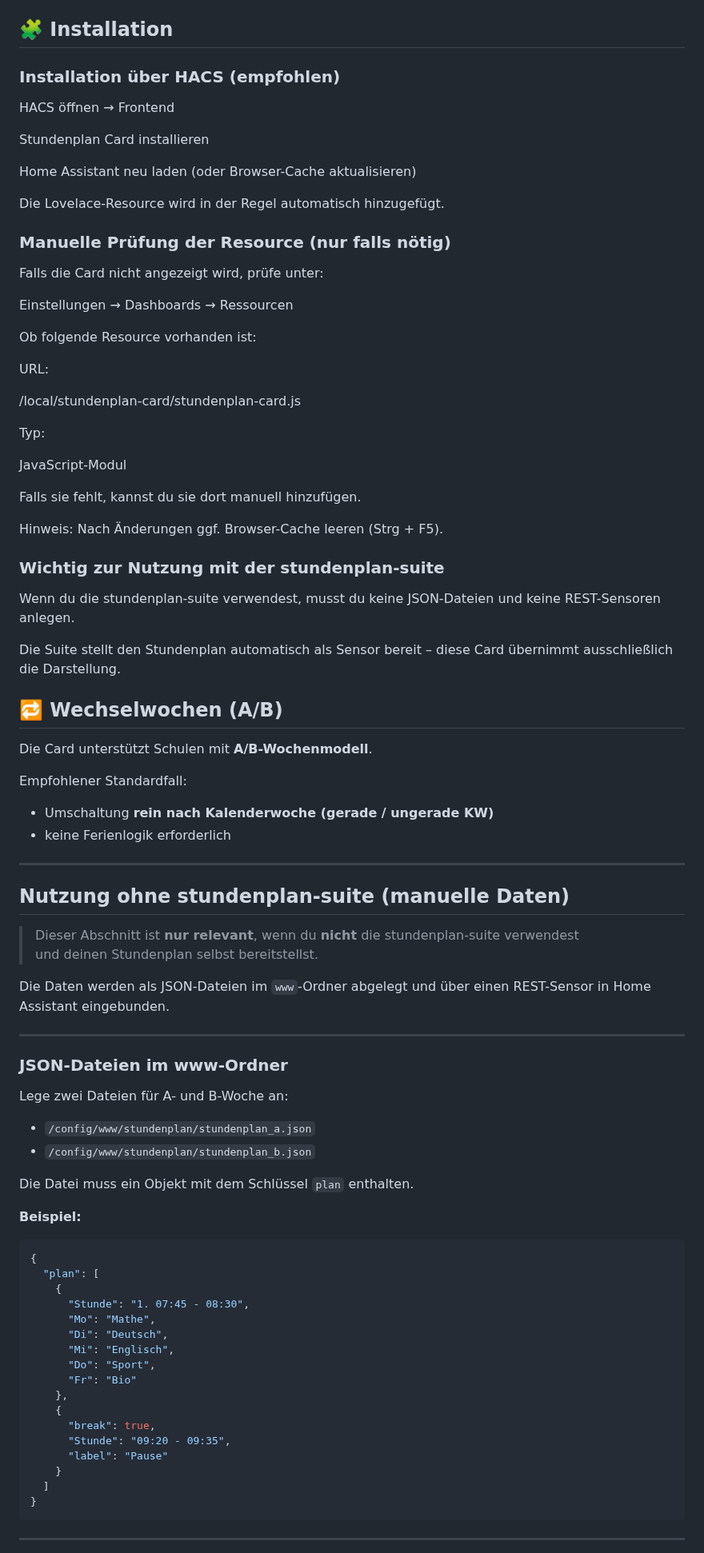
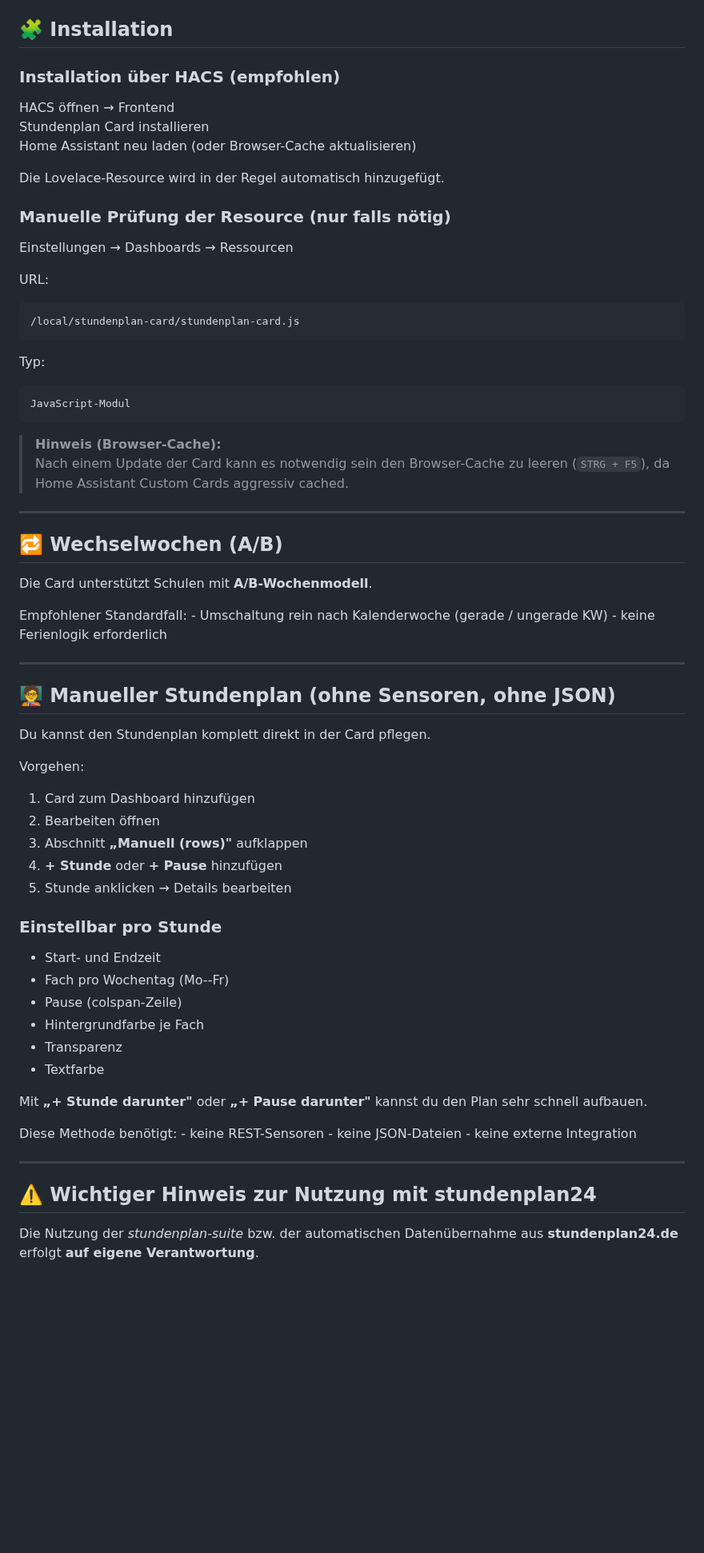
Before and after one commit to fabel-smith/stundenplan-card, a Markdown page: README.md, the part around one of its changes. Shown at 80% size. GitHub-like rendering; blank space fills up the shorter version.

````diff
--- a/README.md
+++ b/README.md
@@ -38,94 +63,73 @@ Eine Lovelace Custom Card zur Darstellung eines Stundenplans als Tabelle – ink
 
 ## 🧩 Installation
+
 ### Installation über HACS (empfohlen)
 
-HACS öffnen → Frontend
-
-Stundenplan Card installieren
-
+HACS öffnen → Frontend\
+Stundenplan Card installieren\
 Home Assistant neu laden (oder Browser-Cache aktualisieren)
 
 Die Lovelace-Resource wird in der Regel automatisch hinzugefügt.
 
 ### Manuelle Prüfung der Resource (nur falls nötig)
 
-Falls die Card nicht angezeigt wird, prüfe unter:
-
 Einstellungen → Dashboards → Ressourcen
-
-Ob folgende Resource vorhanden ist:
 
 URL:
 
-/local/stundenplan-card/stundenplan-card.js
+    /local/stundenplan-card/stundenplan-card.js
 
 Typ:
 
-JavaScript-Modul
+    JavaScript-Modul
 
-Falls sie fehlt, kannst du sie dort manuell hinzufügen.
+> **Hinweis (Browser-Cache):**\
+> Nach einem Update der Card kann es notwendig sein den Browser-Cache zu
+> leeren (`STRG + F5`), da Home Assistant Custom Cards aggressiv cached.
 
-Hinweis:
-Nach Änderungen ggf. Browser-Cache leeren (Strg + F5).
-
-### Wichtig zur Nutzung mit der stundenplan-suite
-
-Wenn du die stundenplan-suite verwendest, musst du keine JSON-Dateien
-und keine REST-Sensoren anlegen.
-
-Die Suite stellt den Stundenplan automatisch als Sensor bereit –
-diese Card übernimmt ausschließlich die Darstellung.
-
+------------------------------------------------------------------------
 
 ## 🔁 Wechselwochen (A/B)
 
 Die Card unterstützt Schulen mit **A/B-Wochenmodell**.
 
-Empfohlener Standardfall:
-- Umschaltung **rein nach Kalenderwoche (gerade / ungerade KW)**
-- keine Ferienlogik erforderlich
+Empfohlener Standardfall: - Umschaltung rein nach Kalenderwoche (gerade
+/ ungerade KW) - keine Ferienlogik erforderlich
 
----
+------------------------------------------------------------------------
 
-## Nutzung ohne stundenplan-suite (manuelle Daten)
+## 🧑‍🏫 Manueller Stundenplan (ohne Sensoren, ohne JSON)
 
-> Dieser Abschnitt ist **nur relevant**, wenn du **nicht** die stundenplan-suite verwendest
-> und deinen Stundenplan selbst bereitstellst.
+Du kannst den Stundenplan komplett direkt in der Card pflegen.
 
-Die Daten werden als JSON-Dateien im `www`-Ordner abgelegt und über einen REST-Sensor in Home Assistant eingebunden.
+Vorgehen:
 
----
+1.  Card zum Dashboard hinzufügen
+2.  Bearbeiten öffnen
+3.  Abschnitt **„Manuell (rows)"** aufklappen
+4.  **+ Stunde** oder **+ Pause** hinzufügen
+5.  Stunde anklicken → Details bearbeiten
 
-### JSON-Dateien im www-Ordner
+### Einstellbar pro Stunde
 
-Lege zwei Dateien für A- und B-Woche an:
+-   Start- und Endzeit
+-   Fach pro Wochentag (Mo--Fr)
+-   Pause (colspan-Zeile)
+-   Hintergrundfarbe je Fach
+-   Transparenz
+-   Textfarbe
 
-- `/config/www/stundenplan/stundenplan_a.json`
-- `/config/www/stundenplan/stundenplan_b.json`
+Mit **„+ Stunde darunter"** oder **„+ Pause darunter"** kannst du den
+Plan sehr schnell aufbauen.
 
-Die Datei muss ein Objekt mit dem Schlüssel `plan` enthalten.
+Diese Methode benötigt: - keine REST-Sensoren - keine JSON-Dateien -
+keine externe Integration
 
-**Beispiel:**
+------------------------------------------------------------------------
 
-```json
-{
-  "plan": [
-    {
-      "Stunde": "1. 07:45 - 08:30",
-      "Mo": "Mathe",
-      "Di": "Deutsch",
-      "Mi": "Englisch",
-      "Do": "Sport",
-      "Fr": "Bio"
-    },
-    {
-      "break": true,
-      "Stunde": "09:20 - 09:35",
-      "label": "Pause"
-    }
-  ]
-}
-```
+## ⚠️ Wichtiger Hinweis zur Nutzung mit stundenplan24
 
----
+Die Nutzung der *stundenplan-suite* bzw. der automatischen
+Datenübernahme aus **stundenplan24.de** erfolgt **auf eigene
+Verantwortung**.
 
````
Also changed, not shown: other parts of README.md (+67 -131 lines), screenshot.png, 3 other files.
